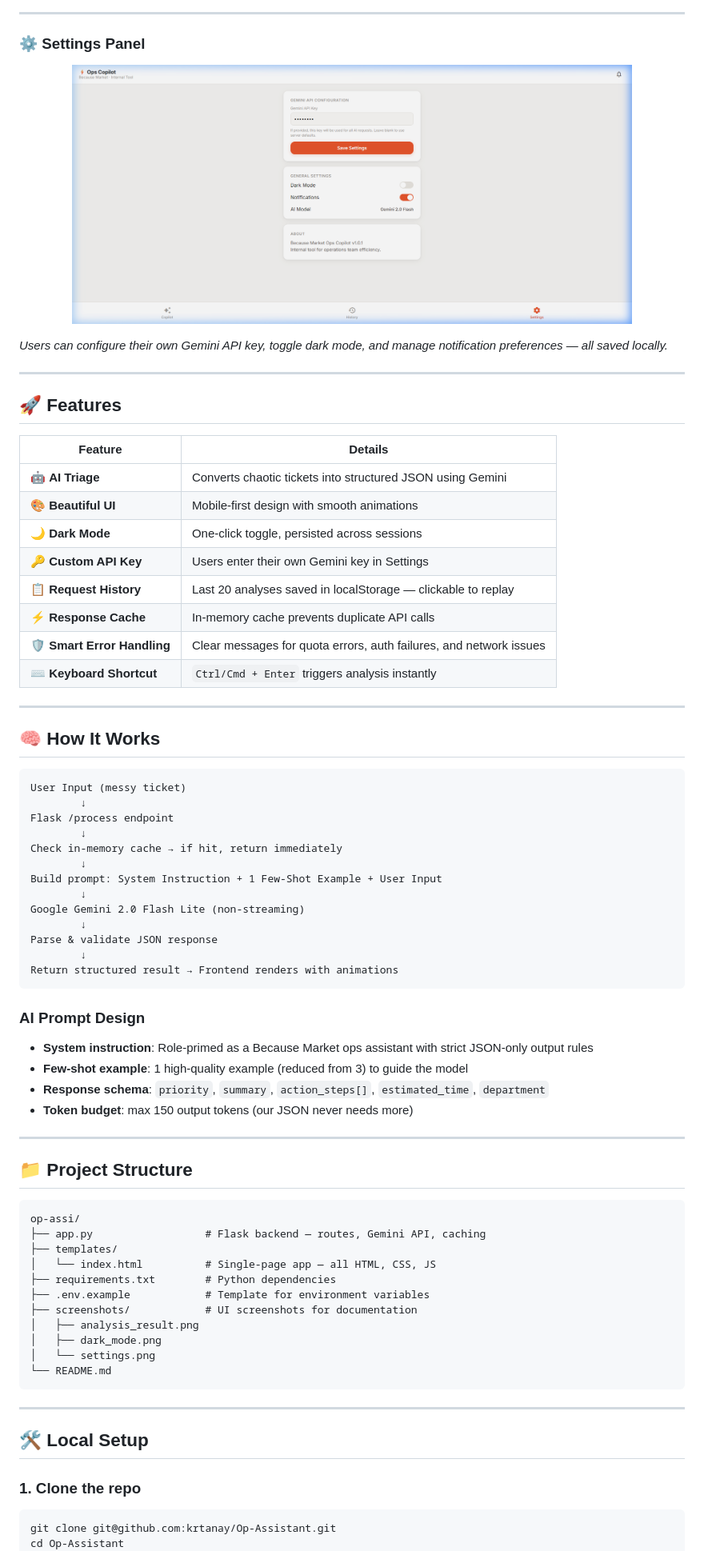
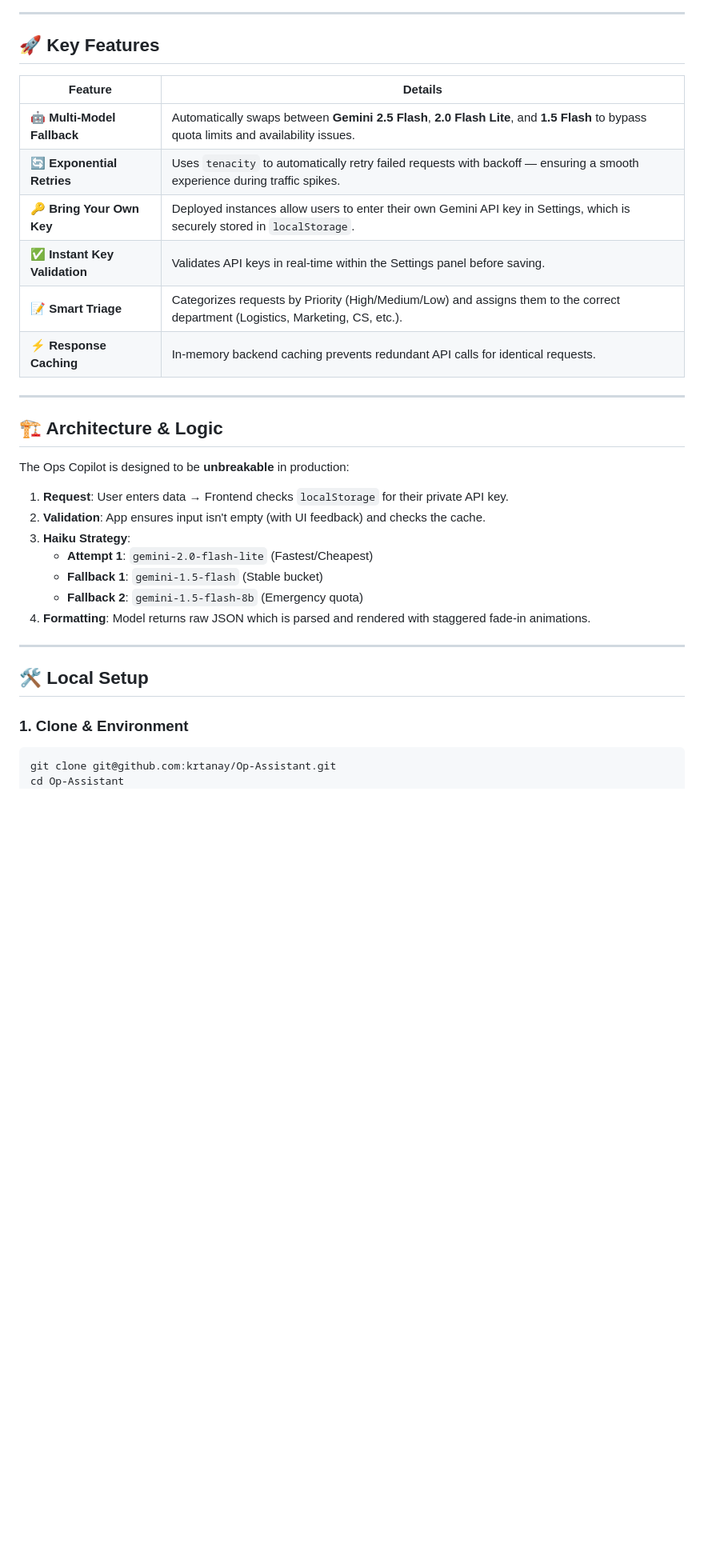
Before and after one commit to krtanay/Op-Assistant, a Markdown page: README.md, the part around one of its changes. Shown at 80% size. Drawn GitHub-style; blank space fills up the shorter version.

````diff
--- a/README.md
+++ b/README.md
@@ -46,78 +46,36 @@ Built with **Flask** + **Google Gemini 2.0 Flash Lite** | Designed for the Becau
 
 ---
 
-### ⚙️ Settings Panel
-<p align="center">
-  <img src="screenshots/settings.png" alt="Settings Panel" width="700"/>
-</p>
+## 🚀 Key Features
 
-*Users can configure their own Gemini API key, toggle dark mode, and manage notification preferences — all saved locally.*
+| Feature | Details |
+|---|---|
+| 🤖 **Multi-Model Fallback** | Automatically swaps between **Gemini 2.5 Flash**, **2.0 Flash Lite**, and **1.5 Flash** to bypass quota limits and availability issues. |
+| 🔄 **Exponential Retries** | Uses `tenacity` to automatically retry failed requests with backoff — ensuring a smooth experience during traffic spikes. |
+| 🔑 **Bring Your Own Key** | Deployed instances allow users to enter their own Gemini API key in Settings, which is securely stored in `localStorage`. |
+| ✅ **Instant Key Validation** | Validates API keys in real-time within the Settings panel before saving. |
+| 📝 **Smart Triage** | Categorizes requests by Priority (High/Medium/Low) and assigns them to the correct department (Logistics, Marketing, CS, etc.). |
+| ⚡ **Response Caching** | In-memory backend caching prevents redundant API calls for identical requests. |
 
 ---
 
-## 🚀 Features
+## 🏗️ Architecture & Logic
 
-| Feature | Details |
-|---|---|
-| 🤖 **AI Triage** | Converts chaotic tickets into structured JSON using Gemini |
-| 🎨 **Beautiful UI** | Mobile-first design with smooth animations |
-| 🌙 **Dark Mode** | One-click toggle, persisted across sessions |
-| 🔑 **Custom API Key** | Users enter their own Gemini key in Settings |
-| 📋 **Request History** | Last 20 analyses saved in localStorage — clickable to replay |
-| ⚡ **Response Cache** | In-memory cache prevents duplicate API calls |
-| 🛡️ **Smart Error Handling** | Clear messages for quota errors, auth failures, and network issues |
-| ⌨️ **Keyboard Shortcut** | `Ctrl/Cmd + Enter` triggers analysis instantly |
+The Ops Copilot is designed to be **unbreakable** in production:
 
----
-
-## 🧠 How It Works
-
-```
-User Input (messy ticket)
-        ↓
-Flask /process endpoint
-        ↓
-Check in-memory cache → if hit, return immediately
-        ↓
-Build prompt: System Instruction + 1 Few-Shot Example + User Input
-        ↓
-Google Gemini 2.0 Flash Lite (non-streaming)
-        ↓
-Parse & validate JSON response
-        ↓
-Return structured result → Frontend renders with animations
-```
-
-### AI Prompt Design
-- **System instruction**: Role-primed as a Because Market ops assistant with strict JSON-only output rules
-- **Few-shot example**: 1 high-quality example (reduced from 3) to guide the model
-- **Response schema**: `priority`, `summary`, `action_steps[]`, `estimated_time`, `department`
-- **Token budget**: max 150 output tokens (our JSON never needs more)
-
----
-
-## 📁 Project Structure
-
-```
-op-assi/
-├── app.py                  # Flask backend — routes, Gemini API, caching
-├── templates/
-│   └── index.html          # Single-page app — all HTML, CSS, JS
-├── requirements.txt        # Python dependencies
-├── .env.example            # Template for environment variables
-├── screenshots/            # UI screenshots for documentation
-│   ├── analysis_result.png
-│   ├── dark_mode.png
-│   └── settings.png
-└── README.md
-```
+1.  **Request**: User enters data → Frontend checks `localStorage` for their private API key.
+2.  **Validation**: App ensures input isn't empty (with UI feedback) and checks the cache.
+3.  **Haiku Strategy**:
+    - **Attempt 1**: `gemini-2.0-flash-lite` (Fastest/Cheapest)
+    - **Fallback 1**: `gemini-1.5-flash` (Stable bucket)
+    - **Fallback 2**: `gemini-1.5-flash-8b` (Emergency quota)
+4.  **Formatting**: Model returns raw JSON which is parsed and rendered with staggered fade-in animations.
 
 ---
 
 ## 🛠️ Local Setup
 
-### 1. Clone the repo
-
+### 1. Clone & Environment
 ```bash
 git clone git@github.com:krtanay/Op-Assistant.git
 cd Op-Assistant
````
Also changed, not shown: other parts of README.md (+34 -135 lines), screenshots/full_response.png (added), screenshots/history.png (added).
